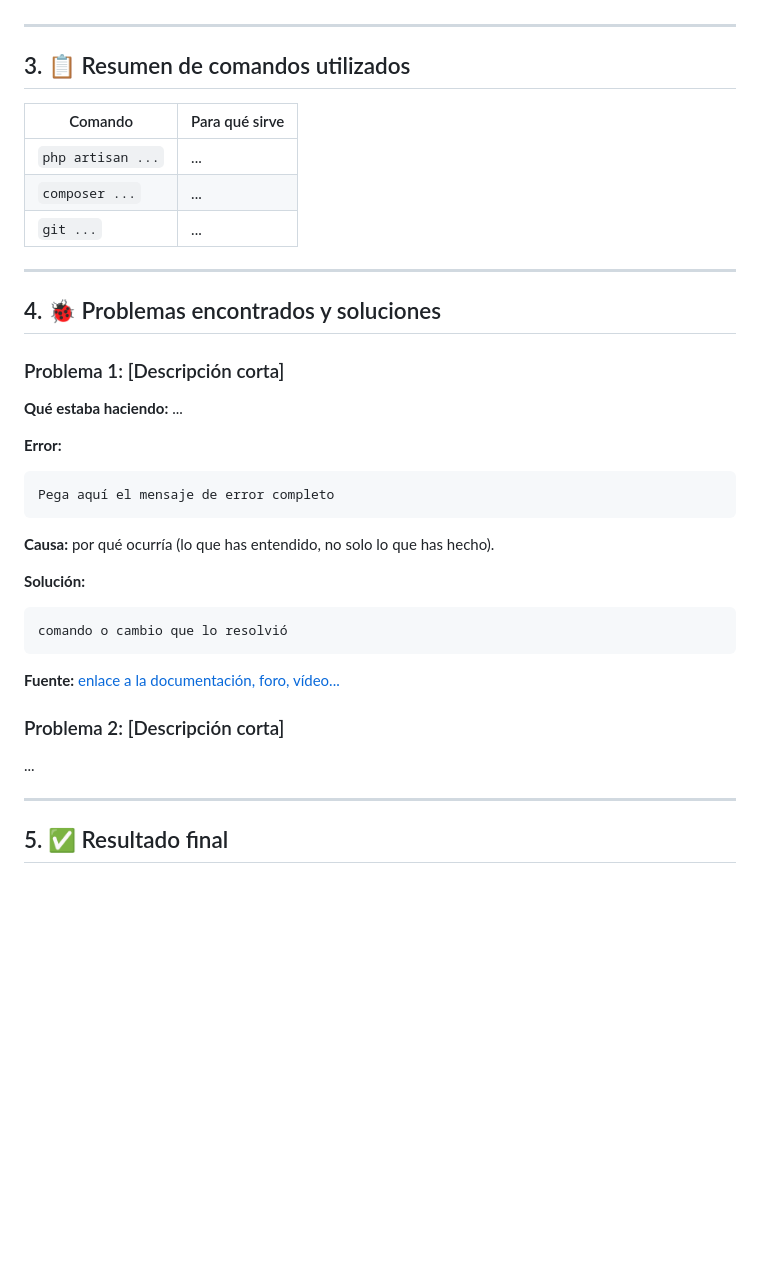
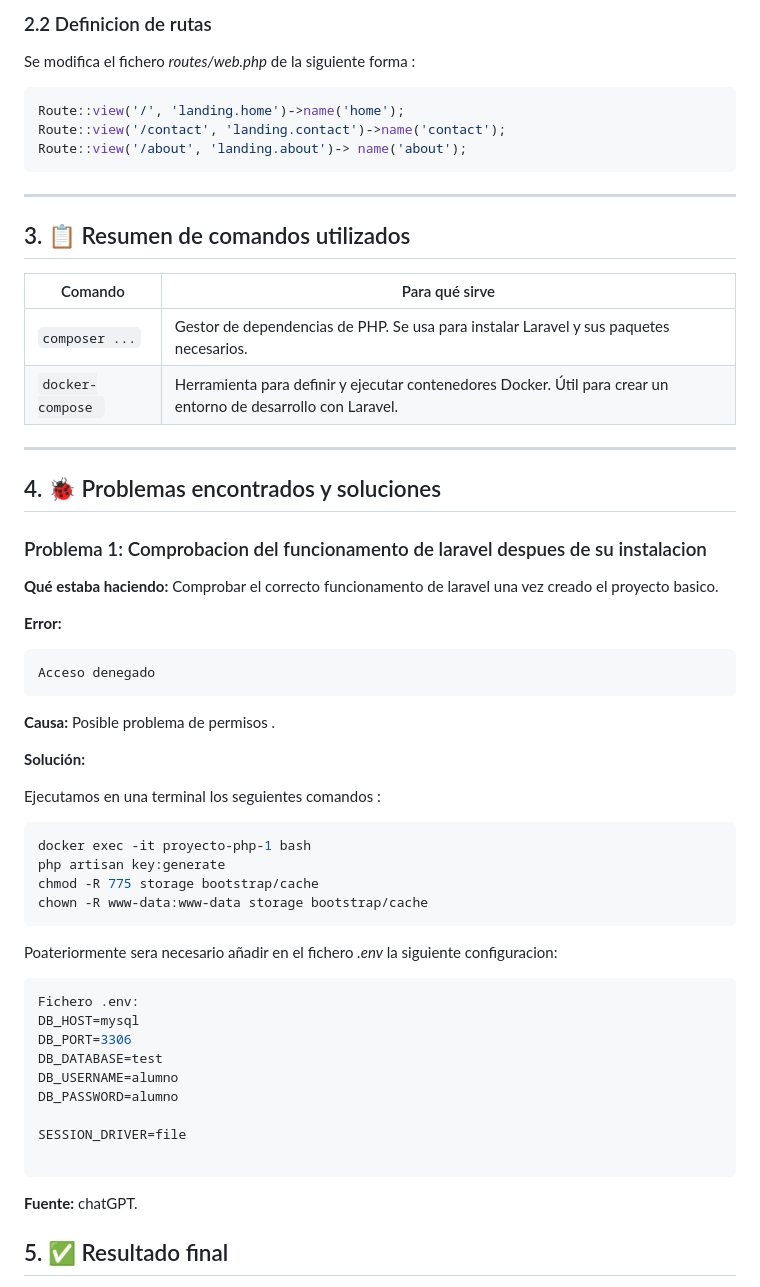
Before and after one commit to laravel-optativa-2026/laravel-badr, a Markdown page: docs/tema01-instalacion.md, the part around one of its changes. GitHub-like rendering; blank space fills up the shorter version.

````diff
--- a/docs/tema01-instalacion.md
+++ b/docs/tema01-instalacion.md
@@ -48,13 +95,21 @@ class Producto extends Model
 
+
+### 2.2 Definicion de rutas
+
+Se modifica el fichero *routes/web.php* de la siguiente forma :
+```php
+Route::view('/', 'landing.home')->name('home');
+Route::view('/contact', 'landing.contact')->name('contact');
+Route::view('/about', 'landing.about')-> name('about');
+```
 ---
 
 ## 3. 📋 Resumen de comandos utilizados
 
 | Comando | Para qué sirve |
 |---------|----------------|
-| `php artisan ...` | ... |
-| `composer ...` | ... |
-| `git ...` | ... |
+| `composer ...` | Gestor de dependencias de PHP. Se usa para instalar Laravel y sus paquetes necesarios.|
+| `docker-compose ` | Herramienta para definir y ejecutar contenedores Docker. Útil para crear un entorno de desarrollo con Laravel.|
 
 ---
 
@@ -64,31 +119,44 @@ class Producto extends Model
      Copia el error como texto, no como captura.
      Si no has tenido ningún problema, documenta al menos algo que hayas tenido que investigar. -->
 
-### Problema 1: [Descripción corta]
+### Problema 1: Comprobacion del funcionamento de laravel despues de su instalacion
 
-**Qué estaba haciendo:** ...
+**Qué estaba haciendo:** Comprobar el correcto funcionamento de laravel una vez creado el proyecto basico.
 
 **Error:**
 
 ```
-Pega aquí el mensaje de error completo
+Acceso denegado
 ```
 
-**Causa:** por qué ocurría (lo que has entendido, no solo lo que has hecho).
+**Causa:** Posible problema de permisos .
 
 **Solución:**
 
+Ejecutamos en una terminal los seguientes comandos :
+
 ```bash
-comando o cambio que lo resolvió
+docker exec -it proyecto-php-1 bash
+php artisan key:generate
+chmod -R 775 storage bootstrap/cache
+chown -R www-data:www-data storage bootstrap/cache
 ```
 
-**Fuente:** [enlace a la documentación, foro, vídeo...](https://)
+Poateriormente sera necesario añadir en el fichero *.env* la siguiente configuracion:
+```bash
+Fichero .env:
+DB_HOST=mysql
+DB_PORT=3306
+DB_DATABASE=test
+DB_USERNAME=alumno
+DB_PASSWORD=alumno
 
-### Problema 2: [Descripción corta]
+SESSION_DRIVER=file
 
-...
+```
 
----
+**Fuente:** chatGPT.
+
 
 ## 5. ✅ Resultado final
 
````
Also changed, not shown: other parts of docs/tema01-instalacion.md (+76 -18 lines), docs/img/tema01/01-about.png (added), docs/img/tema01/01-contact.png (added), docs/img/tema01/01-home.png (added), 4 other files.
